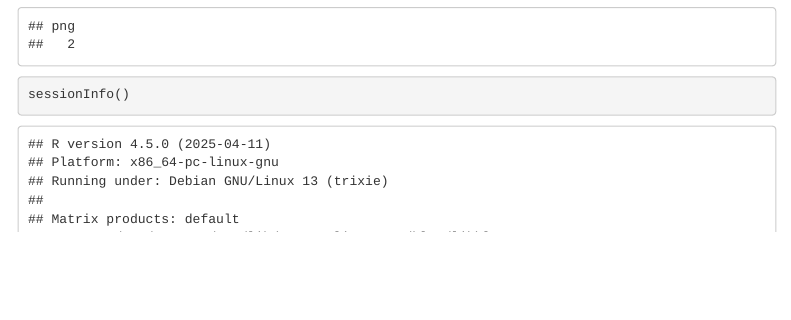
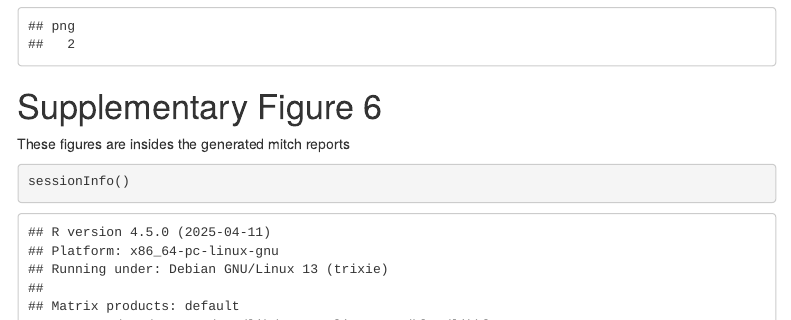
Before and after one commit to megan-soria/age_and_sex_signature, an R Markdown document (3_signatures.Rmd): the page in a window 1100 px wide, from 8400 px down. Rendered offline with R 4.5, knitr and Pandoc, with nearby package versions; some code elsewhere in the file could not run offline; menus at the side of the page are left out.

````diff
--- a/3_signatures.Rmd
+++ b/3_signatures.Rmd
@@ -342,7 +342,8 @@
 ```
 
 
-
+# Supplementary Figure 6
+These figures are insides the generated mitch reports
 
 
 ```{r}
````
Also changed, not shown: README.md.
